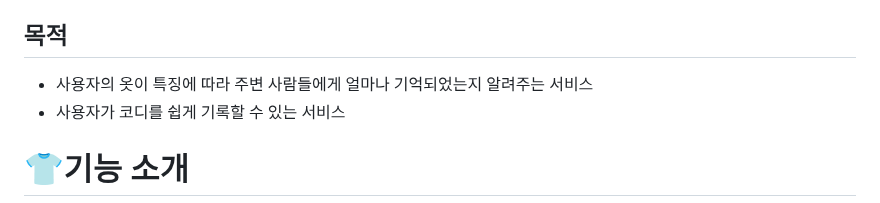
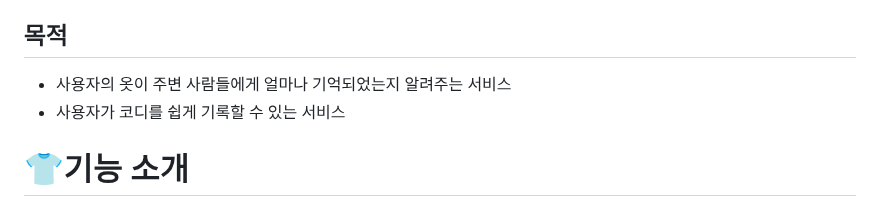
Before and after one commit to clairew99/GiutGiot, a Markdown page: README.md, the part around the change. Drawn GitHub-style.

```diff
--- a/README.md
+++ b/README.md
@@ -22,7 +22,7 @@
 기웃기옷을 통해 단조로운 일상에 당신만의 스타일을 더해보세요.<br>
 
 ## 목적
-- 사용자의 옷이 특징에 따라 주변 사람들에게 얼마나 기억되었는지 알려주는 서비스
+- 사용자의 옷이 주변 사람들에게 얼마나 기억되었는지 알려주는 서비스
 - 사용자가 코디를 쉽게 기록할 수 있는 서비스
 
 
```
